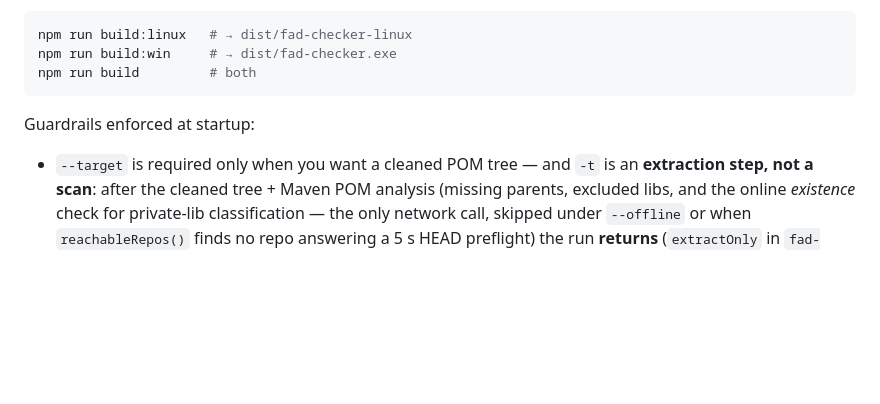
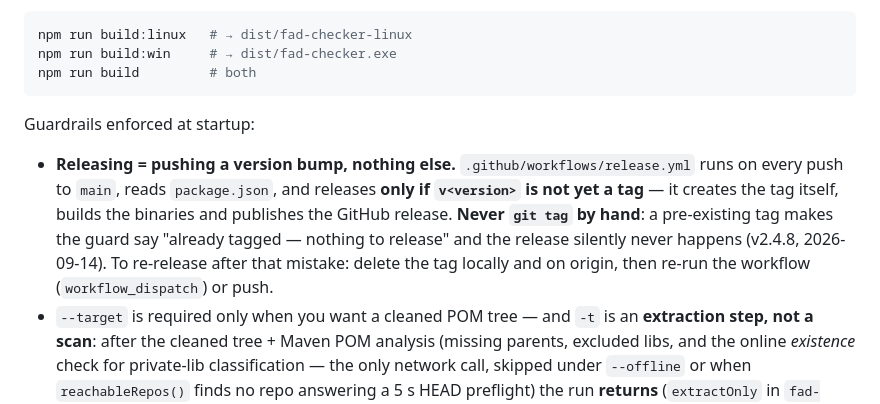
Before and after one commit to 9pings/fad-checker, a Markdown page: CLAUDE.md, the part around the change. Drawn GitHub-style; blank space fills up the shorter version.

Commit message:
docs(claude): releasing is the version bump — never tag by hand, the release workflow skips an existing tag
Co-Authored-By: Claude Fable 5.1 <noreply@anthropic.com>

````diff
--- a/CLAUDE.md
+++ b/CLAUDE.md
@@ -46,6 +46,7 @@ npm run build         # both
 ```
 
 Guardrails enforced at startup:
+- **Releasing = pushing a version bump, nothing else.** `.github/workflows/release.yml` runs on every push to `main`, reads `package.json`, and releases **only if `v<version>` is not yet a tag** — it creates the tag itself, builds the binaries and publishes the GitHub release. **Never `git tag` by hand**: a pre-existing tag makes the guard say "already tagged — nothing to release" and the release silently never happens (v2.4.8, 2026-09-14). To re-release after that mistake: delete the tag locally and on origin, then re-run the workflow (`workflow_dispatch`) or push.
 - `--target` is required only when you want a cleaned POM tree — and `-t` is an **extraction step, not a scan**: after the cleaned tree + Maven POM analysis (missing parents, excluded libs, and the online *existence* check for private-lib classification — the only network call, skipped under `--offline` or when `reachableRepos()` finds no repo answering a 5 s HEAD preflight) the run **returns** (`extractOnly` in `fad-checker.js`). The scan + report join only when something consumes them: `--snyk`, any `--report-<type>`, `--fail-on`/`--fail-on-new`, `--baseline` (`scanRequested`). Locked by `test/extract-mode.test.js`. Without `-t` the run is read-only and produces the full report.
 - `--target` may not equal or be a subdirectory of `--src`.
 - `--target` is `rimraf`'d before being rewritten — never point at anything precious.
````
